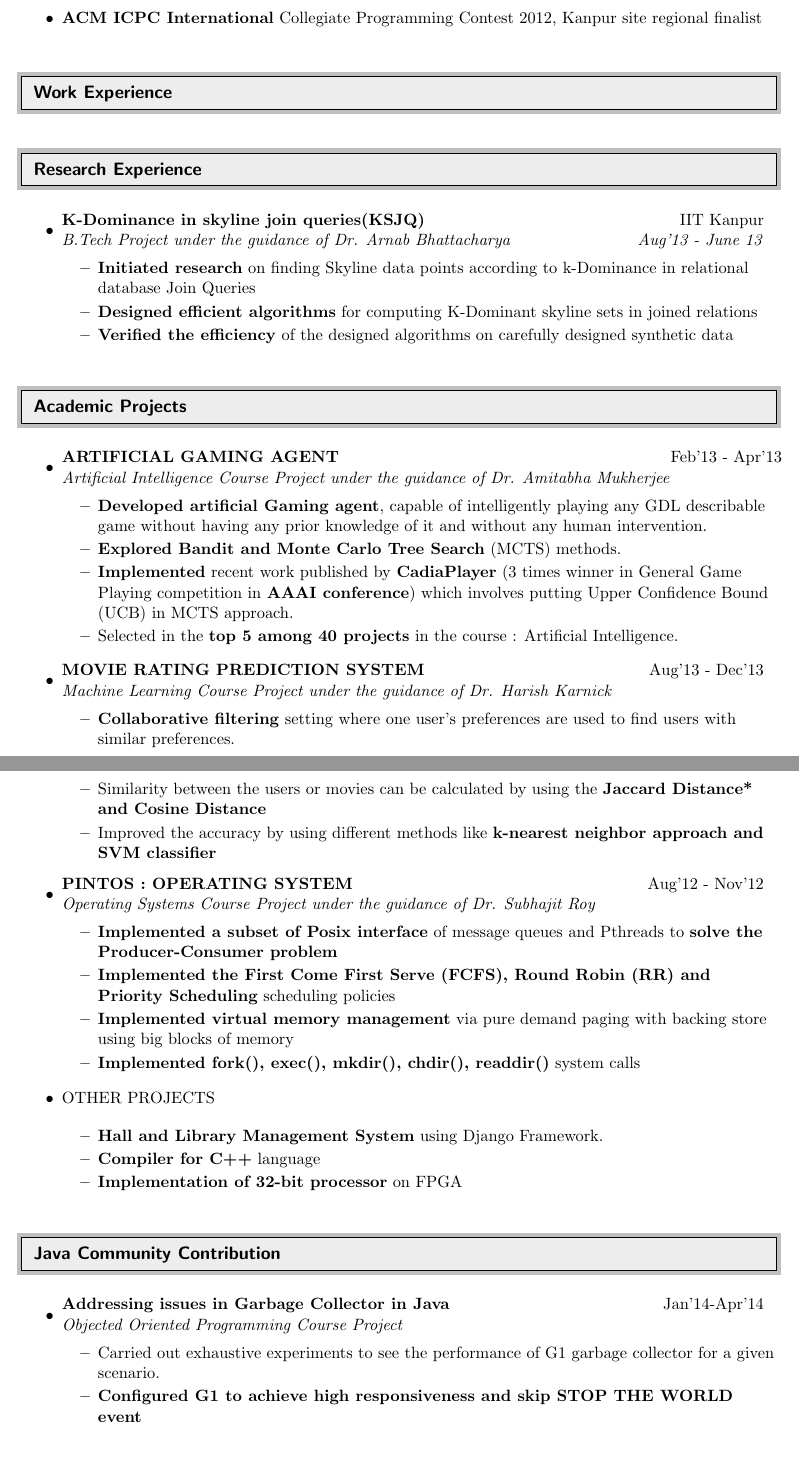
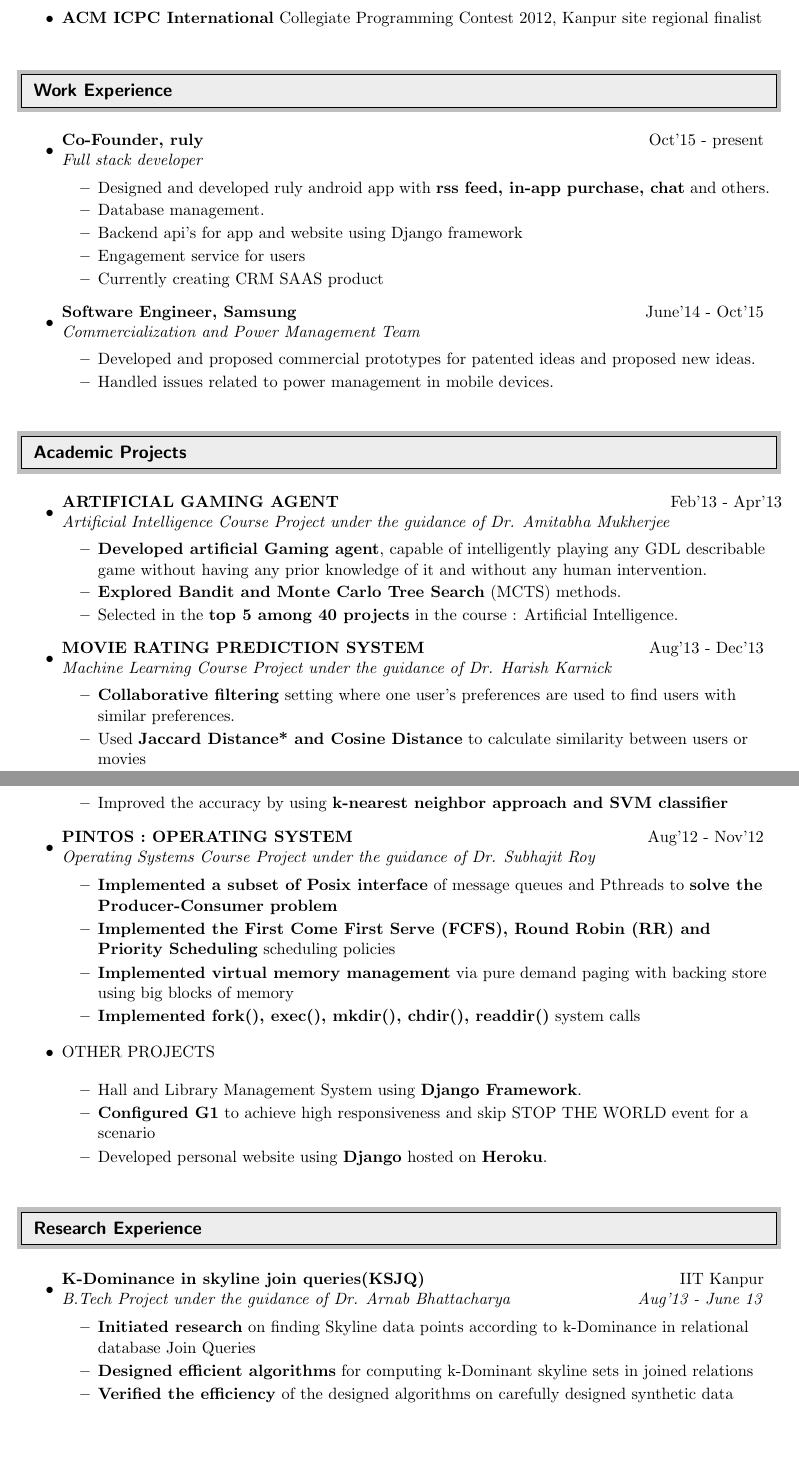
Before and after one commit to ujjwalks/resume-latex, a LaTeX CV (resume.tex): two parts of pages 1 and 2 of 3 before the commit and two parts of pages 1 and 2 of 2 after it, joined at a grey line, cut so that both start at the same text. Compiled offline with pdfLaTeX.

Commit message:
3-5-2017 updated resume- CRM Part to be added

```diff
--- a/resume.tex
+++ b/resume.tex
@@ -86,18 +86,26 @@ Indirapuram, NCR & ujjwalks01@gmail.com\\
 %%%%%%%%%%%%%%%%%%%%%%%%%%%%%%%%
 \resheading{Work Experience}
 %%%%%%%%%%%%%%%%%%%%%%%%%%%%%%
-
-%%%%%%%%%%%%%%%%%%%%%%%%%%%%%%%%
-\resheading{Research Experience}
-%%%%%%%%%%%%%%%%%%%%%%%%%%%%%%
 \begin{itemize}
 
-\item \ressubheading{K-Dominance in skyline join queries(KSJQ)}{IIT Kanpur}{B.Tech Project under the guidance of Dr. Arnab Bhattacharya}{Aug'13 - June 13}
+\item \ressubheading{Co-Founder, ruly}{Oct'15 - present}{Full stack developer}{}
 
 \begin{itemize}
-	\resitem{\textbf{Initiated research} on finding Skyline data points according to k-Dominance in relational database Join Queries}
-	\resitem{\textbf{Designed efficient algorithms} for computing K-Dominant skyline sets in joined relations}
-	\resitem{\textbf{Verified the efficiency} of the designed algorithms on carefully designed synthetic data}
+	\resitem{Designed and developed ruly android app with \textbf{rss feed, in-app purchase, chat} and others.}
+	\resitem{Database management.}
+	\resitem{Backend api's for app and website using Django framework}
+	\resitem{Engagement service for users}
+	\resitem{Currently creating CRM SAAS product}
+\end{itemize}
+\end{itemize}
+
+\begin{itemize}
+
+\item \ressubheading{Software Engineer, Samsung}{June'14 - Oct'15}{Commercialization and Power Management Team}{}
+
+\begin{itemize}
+	\resitem{Developed and proposed commercial prototypes for patented ideas and proposed new ideas.}
+	\resitem{Handled issues related to power management in mobile devices.}
 \end{itemize}
 \end{itemize}
 
@@ -111,7 +119,6 @@ Indirapuram, NCR & ujjwalks01@gmail.com\\
 \begin{itemize}
 	\resitem{\textbf{Developed artificial Gaming agent}, capable of intelligently playing any GDL describable game without having any prior knowledge of it and without any human intervention.}
 	\resitem{\textbf{Explored Bandit and Monte Carlo Tree Search} (MCTS) methods.}
-	\resitem{\textbf{Implemented} recent work published by \textbf{CadiaPlayer} (3 times winner in General Game Playing competition in \textbf{AAAI conference}) which involves putting Upper Confidence Bound (UCB) in MCTS approach.}
 	\resitem{Selected in the \textbf{top 5 among 40 projects} in the course : Artificial Intelligence.}
 \end{itemize}
 
@@ -122,9 +129,9 @@ Indirapuram, NCR & ujjwalks01@gmail.com\\
 \item \ressubheading{MOVIE RATING PREDICTION SYSTEM}{Aug'13 - Dec'13}{Machine Learning Course Project under the guidance of Dr. Harish Karnick}{}
 
 \begin{itemize}
-	\resitem{\textbf{Collaborative filtering} setting where one user’s preferences are used to find users with similar preferences.}
-	\resitem{Similarity between the users or movies can be calculated by using the \textbf{Jaccard Distance* and Cosine Distance}}
-	\resitem{Improved the accuracy by using different methods like \textbf{k-nearest neighbor approach and SVM classifier}}
+	\resitem{\textbf{Collaborative filtering} setting where one user's preferences are used to find users with similar preferences.}
+	\resitem{Used \textbf{Jaccard Distance* and Cosine Distance} to calculate similarity between users or movies}
+	\resitem{Improved the accuracy by using \textbf{k-nearest neighbor approach and SVM classifier}}
 \end{itemize}
 
 \end{itemize}
@@ -149,24 +156,24 @@ Indirapuram, NCR & ujjwalks01@gmail.com\\
 \item {OTHER PROJECTS}
 
 \begin{itemize}
-	\resitem{\textbf{Hall and Library Management System} using Django Framework.}
-	\resitem{\textbf{Compiler for C++} language}
-	\resitem{\textbf{Implementation of 32-bit processor} on FPGA}
+	\resitem{Hall and Library Management System using \textbf{Django Framework}.}
+	\resitem{\textbf{Configured G1} to achieve high responsiveness and skip STOP THE WORLD event for a scenario}
+	\resitem{Developed personal website using \textbf{Django} hosted on \textbf{Heroku}.}
 \end{itemize}
 
 \end{itemize}
 
-
 %%%%%%%%%%%%%%%%%%%%%%%%%%%%%%%%
-\resheading{Java Community Contribution}
+\resheading{Research Experience}
 %%%%%%%%%%%%%%%%%%%%%%%%%%%%%%
 \begin{itemize}
 
-\item \ressubheading{Addressing issues in Garbage Collector in Java}{Jan'14-Apr'14}{Objected Oriented Programming Course Project}{}
+\item \ressubheading{K-Dominance in skyline join queries(KSJQ)}{IIT Kanpur}{B.Tech Project under the guidance of Dr. Arnab Bhattacharya}{Aug'13 - June 13}
 
 \begin{itemize}
-	\resitem{Carried out exhaustive experiments to see the performance of G1 garbage collector for a given scenario.}
-	\resitem{\textbf{Configured G1 to achieve high responsiveness and skip STOP THE WORLD event}}
+	\resitem{\textbf{Initiated research} on finding Skyline data points according to k-Dominance in relational database Join Queries}
+	\resitem{\textbf{Designed efficient algorithms} for computing k-Dominant skyline sets in joined relations}
+	\resitem{\textbf{Verified the efficiency} of the designed algorithms on carefully designed synthetic data}
 \end{itemize}
 \end{itemize}
 
@@ -205,2 +208,0 @@ Indirapuram, NCR & ujjwalks01@gmail.com\\
-	\vspace{-2pt}
-	\begin{center}\begin{tabular*}{6.6in}{l@{\extracolsep{\fill}}r}
```
Also changed, not shown: resume.pdf, resume.tex (24 more changed lines), 2 other files.
